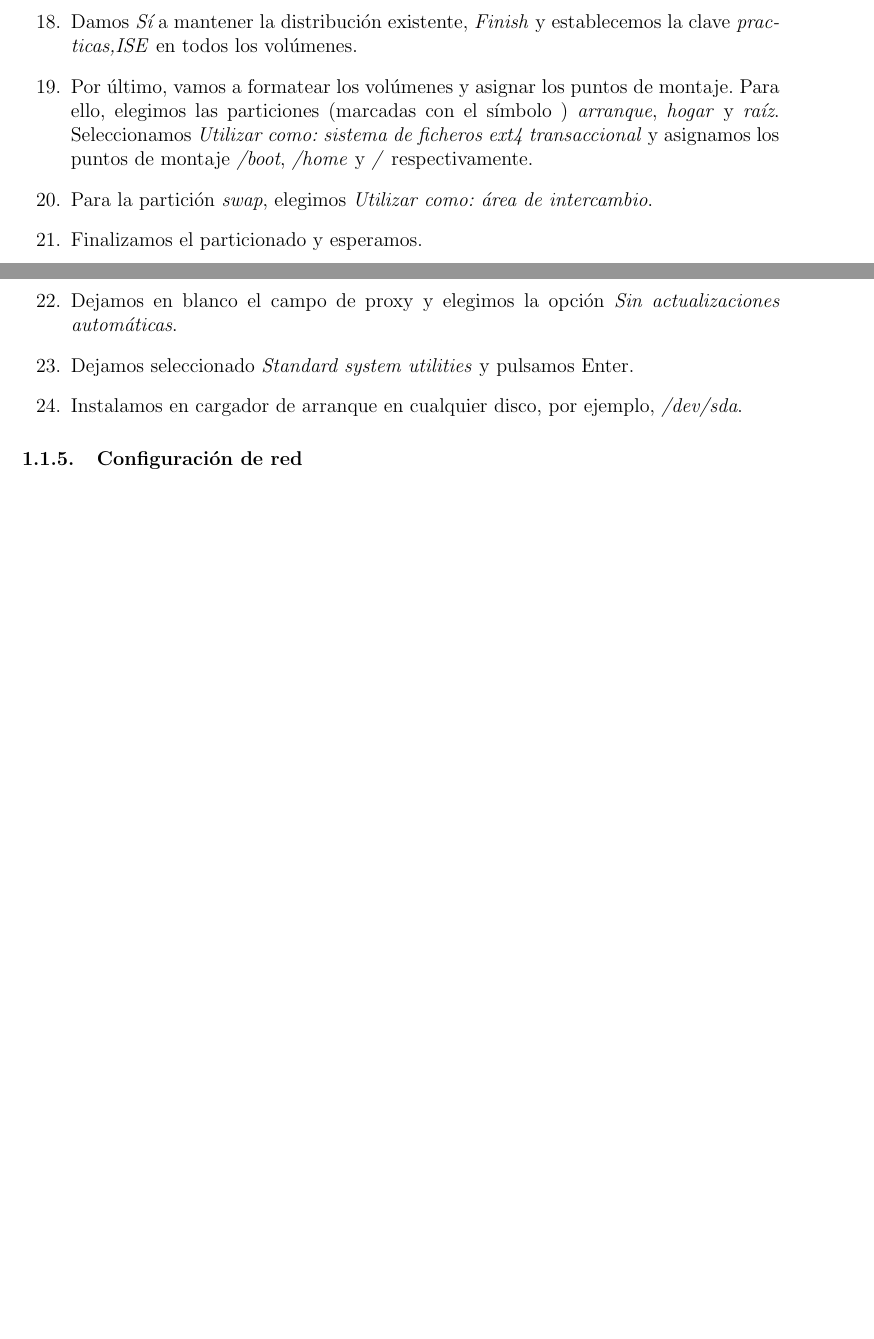
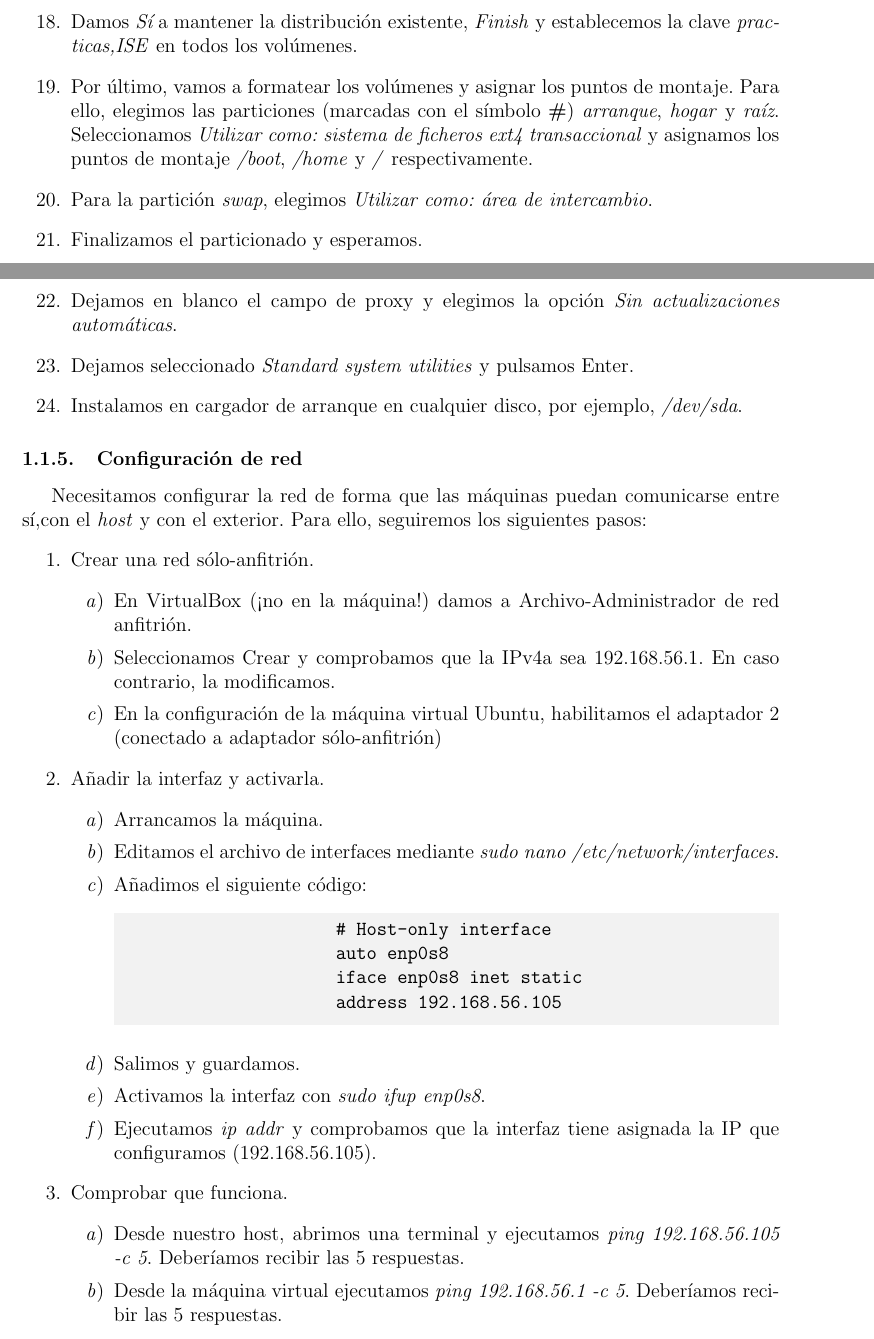
Before and after one commit to csp33/ISE1920, a LaTeX document (Prácticas/Guión prácticas.tex): two parts of pages 8 and 9 of 9 before the commit and two parts of pages 8 and 9 of 10 after it, joined at a grey line, cut so that both start at the same text, the shorter picture padded with empty space. Compiled offline with pdfLaTeX.

Commit message:
Finished network connection of Ubuntu Server.

```diff
--- a/Prácticas/Guión prácticas.tex
+++ b/Prácticas/Guión prácticas.tex
@@ -20,6 +20,8 @@
 \usepackage{soul}
 \usepackage{listings}
 \usepackage{array}
+\usepackage[framemethod=tikz]{mdframed}
+
 \graphicspath{ {./img/}}
 \selectlanguage{spanish}
 \usepackage[utf8]{inputenc}
@@ -185,7 +195,7 @@ LVM (\textit{\textbf{L}ogical \textbf{V}olume \textbf{M}anager}) provee abstracc
 	\item Damos a \textit{Create encrypted volumes} y seleccionamos todos menos \textit{arranque} (si lo encriptamos no podremos arrancar el sistema).
 	\item Mantenemos los parámetros predeterminados, por lo que elegimos \textit{Se ha terminado de definir la partición} en todos los casos.
 	\item Damos \textit{Sí} a mantener la distribución existente, \textit{Finish} y establecemos la clave \textit{practicas,ISE} en todos los volúmenes.
-	\item Por último, vamos a formatear los volúmenes y asignar los puntos de montaje. Para ello, elegimos las particiones (marcadas con el símbolo \textbf{#}) \textit{arranque}, \textit{hogar} y \textit{raíz}. Seleccionamos \textit{Utilizar como: sistema de ficheros ext4 transaccional} y asignamos los puntos de montaje \textit{/boot}, \textit{/home} y \textit{/} respectivamente.
+	\item Por último, vamos a formatear los volúmenes y asignar los puntos de montaje. Para ello, elegimos las particiones (marcadas con el símbolo \textbf{\#}) \textit{arranque}, \textit{hogar} y \textit{raíz}. Seleccionamos \textit{Utilizar como: sistema de ficheros ext4 transaccional} y asignamos los puntos de montaje \textit{/boot}, \textit{/home} y \textit{/} respectivamente.
 	\item Para la partición \textit{swap}, elegimos \textit{Utilizar como: área de intercambio}.
 	\item Finalizamos el particionado y esperamos.
 	\item Dejamos en blanco el campo de proxy y elegimos la opción \textit{Sin actualizaciones automáticas}.
@@ -196,6 +206,36 @@ LVM (\textit{\textbf{L}ogical \textbf{V}olume \textbf{M}anager}) provee abstracc
 
 \subsubsection{Configuración de red}
 
+Necesitamos configurar la red de forma que las máquinas puedan comunicarse entre sí,con el \textit{host} y con el exterior. Para ello, seguiremos los siguientes pasos:
+\begin{enumerate}
+	\item Crear una red sólo-anfitrión.
+	\begin{enumerate}
+		\item En VirtualBox (¡no en la máquina!) damos a Archivo-Administrador de red anfitrión.
+		\item Seleccionamos Crear y comprobamos que la IPv4a sea 192.168.56.1. En caso contrario, la modificamos.
+		\item En la configuración de la máquina virtual Ubuntu, habilitamos el adaptador 2 (conectado a adaptador sólo-anfitrión)
+	\end{enumerate}
+	\item Añadir la interfaz y activarla.
+	\begin{enumerate}
+		\item Arrancamos la máquina.
+		\item Editamos el archivo de interfaces mediante \textit{sudo nano /etc/network/interfaces}.
+		\item Añadimos el siguiente código:
+		\begin{lstlisting}
+			# Host-only interface
+			auto enp0s8
+			iface enp0s8 inet static
+			address 192.168.56.105
+		\end{lstlisting}
+		\item Salimos y guardamos.
+		\item Activamos la interfaz con \textit{sudo ifup enp0s8}.
+		\item Ejecutamos \textit{ip addr} y comprobamos que la interfaz tiene asignada la IP que configuramos (192.168.56.105).
+	\end{enumerate}
+	\item Comprobar que funciona.
+		\begin{enumerate}
+			\item Desde nuestro host, abrimos una terminal y ejecutamos \textit{ping 192.168.56.105 -c 5}. Deberíamos recibir las 5 respuestas.
+			\item Desde la máquina virtual ejecutamos \textit{ping 192.168.56.1 -c 5}. Deberíamos recibir las 5 respuestas.
+		\end{enumerate}
+
+\end{enumerate}
 
 \section{Preguntas de examen}
 \subsection{Práctica 1}
```
Also changed, not shown: Prácticas/Guión prácticas.pdf, Prácticas/Guión prácticas.tex (10 more changed lines).
